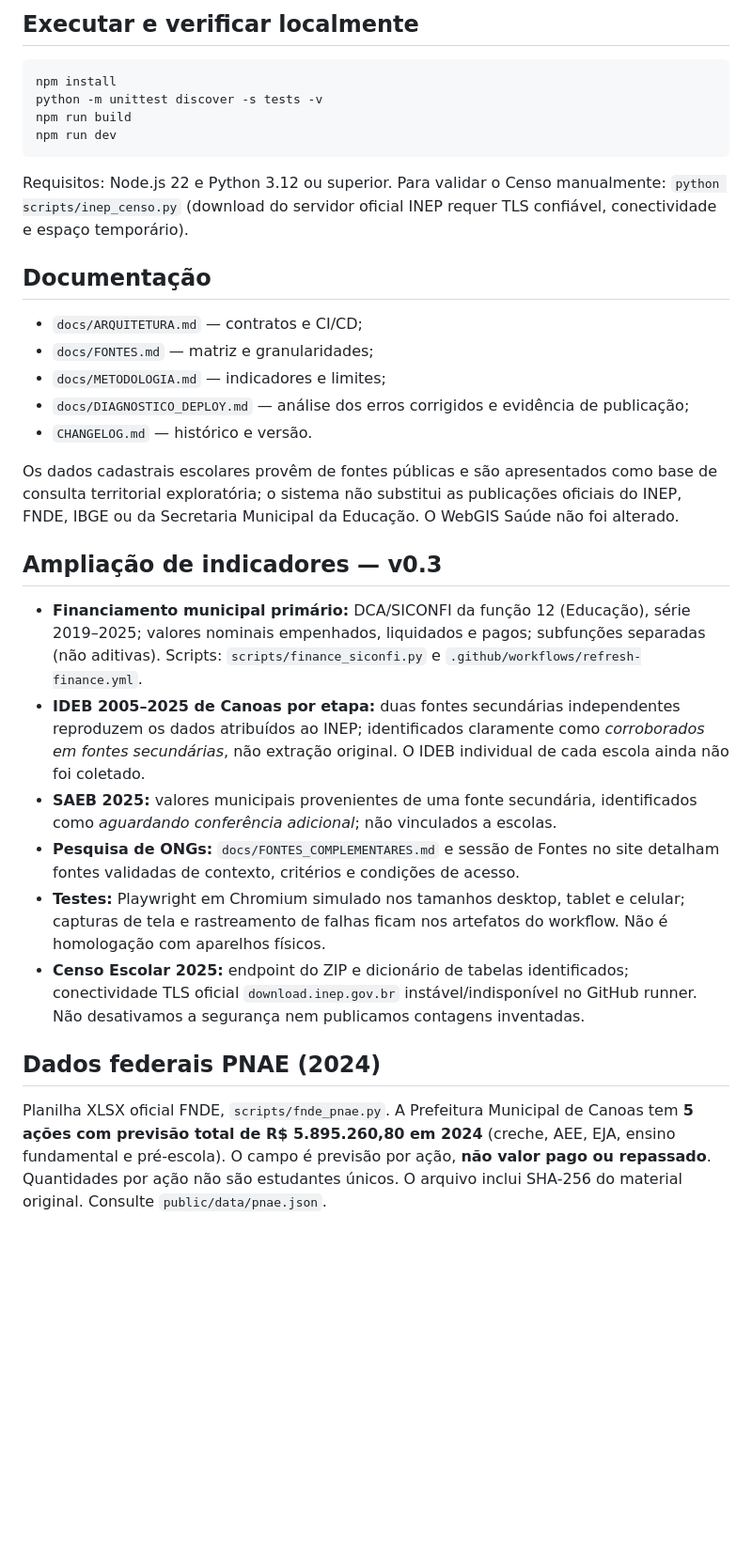
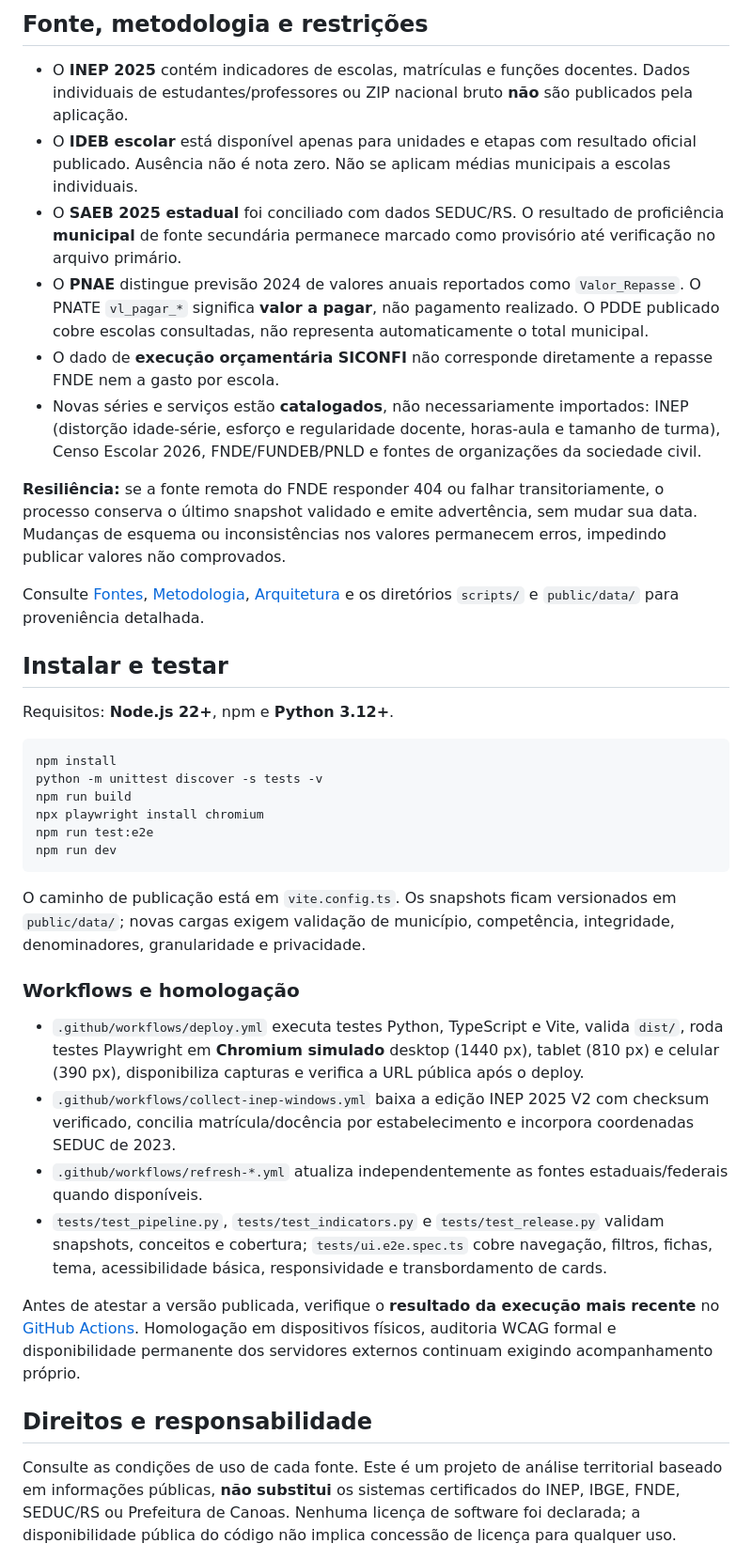
Before and after one commit to marcianolima/webgis-educacao-canoas, a Markdown page: README.md, the part around one of its changes. Shown at 94% size. Rendered like a GitHub page; blank space fills up the shorter version.

````diff
--- a/README.md
+++ b/README.md
@@ -35,33 +31,42 @@ O **deploy não depende do sucesso do download externo**. Quando o coletor conse
 
-## Executar e verificar localmente
+## Fonte, metodologia e restrições
+
+- O **INEP 2025** contém indicadores de escolas, matrículas e funções docentes. Dados individuais de estudantes/professores ou ZIP nacional bruto **não** são publicados pela aplicação.
+- O **IDEB escolar** está disponível apenas para unidades e etapas com resultado oficial publicado. Ausência não é nota zero. Não se aplicam médias municipais a escolas individuais.
+- O **SAEB 2025 estadual** foi conciliado com dados SEDUC/RS. O resultado de proficiência **municipal** de fonte secundária permanece marcado como provisório até verificação no arquivo primário.
+- O **PNAE** distingue previsão 2024 de valores anuais reportados como `Valor_Repasse`. O PNATE `vl_pagar_*` significa **valor a pagar**, não pagamento realizado. O PDDE publicado cobre escolas consultadas, não representa automaticamente o total municipal.
+- O dado de **execução orçamentária SICONFI** não corresponde diretamente a repasse FNDE nem a gasto por escola.
+- Novas séries e serviços estão **catalogados**, não necessariamente importados: INEP (distorção idade-série, esforço e regularidade docente, horas-aula e tamanho de turma), Censo Escolar 2026, FNDE/FUNDEB/PNLD e fontes de organizações da sociedade civil.
+
+**Resiliência:** se a fonte remota do FNDE responder 404 ou falhar transitoriamente, o processo conserva o último snapshot validado e emite advertência, sem mudar sua data. Mudanças de esquema ou inconsistências nos valores permanecem erros, impedindo publicar valores não comprovados.
+
+Consulte [Fontes](docs/FONTES.md), [Metodologia](docs/METODOLOGIA.md), [Arquitetura](docs/ARQUITETURA.md) e os diretórios `scripts/` e `public/data/` para proveniência detalhada.
+
+## Instalar e testar
+
+Requisitos: **Node.js 22+**, npm e **Python 3.12+**.
 
 ```bash
 npm install
 python -m unittest discover -s tests -v
 npm run build
+npx playwright install chromium
+npm run test:e2e
 npm run dev
 ```
 
-Requisitos: Node.js 22 e Python 3.12 ou superior. Para validar o Censo manualmente: `python scripts/inep_censo.py` (download do servidor oficial INEP requer TLS confiável, conectividade e espaço temporário).
+O caminho de publicação está em `vite.config.ts`. Os snapshots ficam versionados em `public/data/`; novas cargas exigem validação de município, competência, integridade, denominadores, granularidade e privacidade.
 
-## Documentação
+### Workflows e homologação
 
-- `docs/ARQUITETURA.md` — contratos e CI/CD;
-- `docs/FONTES.md` — matriz e granularidades;
-- `docs/METODOLOGIA.md` — indicadores e limites;
-- `docs/DIAGNOSTICO_DEPLOY.md` — análise dos erros corrigidos e evidência de publicação;
-- `CHANGELOG.md` — histórico e versão.
+- `.github/workflows/deploy.yml` executa testes Python, TypeScript e Vite, valida `dist/`, roda testes Playwright em **Chromium simulado** desktop (1440 px), tablet (810 px) e celular (390 px), disponibiliza capturas e verifica a URL pública após o deploy.
+- `.github/workflows/collect-inep-windows.yml` baixa a edição INEP 2025 V2 com checksum verificado, concilia matrícula/docência por estabelecimento e incorpora coordenadas SEDUC de 2023.
+- `.github/workflows/refresh-*.yml` atualiza independentemente as fontes estaduais/federais quando disponíveis.
+- `tests/test_pipeline.py`, `tests/test_indicators.py` e `tests/test_release.py` validam snapshots, conceitos e cobertura; `tests/ui.e2e.spec.ts` cobre navegação, filtros, fichas, tema, acessibilidade básica, responsividade e transbordamento de cards.
 
-Os dados cadastrais escolares provêm de fontes públicas e são apresentados como base de consulta territorial exploratória; o sistema não substitui as publicações oficiais do INEP, FNDE, IBGE ou da Secretaria Municipal da Educação. O WebGIS Saúde não foi alterado.
+Antes de atestar a versão publicada, verifique o **resultado da execução mais recente** no [GitHub Actions](https://github.com/marcianolima/webgis-educacao-canoas/actions). Homologação em dispositivos físicos, auditoria WCAG formal e disponibilidade permanente dos servidores externos continuam exigindo acompanhamento próprio.
 
-## Ampliação de indicadores — v0.3
-- **Financiamento municipal primário:** DCA/SICONFI da função 12 (Educação), série 2019–2025; valores nominais empenhados, liquidados e pagos; subfunções separadas (não aditivas). Scripts: `scripts/finance_siconfi.py` e `.github/workflows/refresh-finance.yml`.
-- **IDEB 2005–2025 de Canoas por etapa:** duas fontes secundárias independentes reproduzem os dados atribuídos ao INEP; identificados claramente como *corroborados em fontes secundárias*, não extração original. O IDEB individual de cada escola ainda não foi coletado.
-- **SAEB 2025:** valores municipais provenientes de uma fonte secundária, identificados como *aguardando conferência adicional*; não vinculados a escolas.
-- **Pesquisa de ONGs:** `docs/FONTES_COMPLEMENTARES.md` e sessão de Fontes no site detalham fontes validadas de contexto, critérios e condições de acesso.
-- **Testes:** Playwright em Chromium simulado nos tamanhos desktop, tablet e celular; capturas de tela e rastreamento de falhas ficam nos artefatos do workflow. Não é homologação com aparelhos físicos.
-- **Censo Escolar 2025:** endpoint do ZIP e dicionário de tabelas identificados; conectividade TLS oficial `download.inep.gov.br` instável/indisponível no GitHub runner. Não desativamos a segurança nem publicamos contagens inventadas.
+## Direitos e responsabilidade
 
-## Dados federais PNAE (2024)
-Planilha XLSX oficial FNDE, `scripts/fnde_pnae.py`. A Prefeitura Municipal de Canoas tem **5 ações com previsão total de R$ 5.895.260,80 em 2024** (creche, AEE, EJA, ensino fundamental e pré-escola). O campo é previsão por ação, **não valor pago ou repassado**. Quantidades por ação não são estudantes únicos. O arquivo inclui SHA-256 do material original. Consulte `public/data/pnae.json`.
+Consulte as condições de uso de cada fonte. Este é um projeto de análise territorial baseado em informações públicas, **não substitui** os sistemas certificados do INEP, IBGE, FNDE, SEDUC/RS ou Prefeitura de Canoas. Nenhuma licença de software foi declarada; a disponibilidade pública do código não implica concessão de licença para qualquer uso.
 
````
Also changed, not shown: other parts of README.md (+22 -53 lines).
